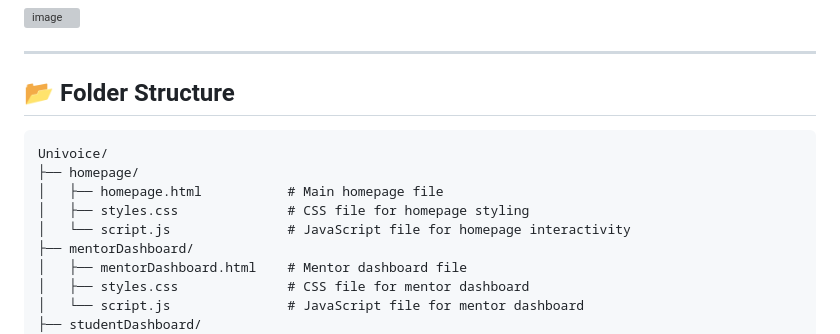
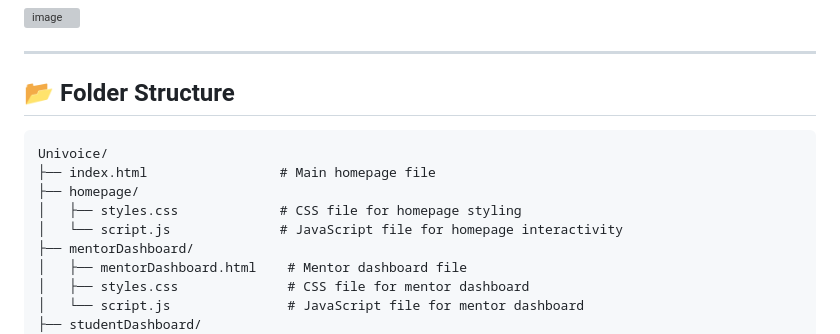
Before and after one commit to DhyeyShah23/Student-Ecounselling-Platform, a Markdown page: README.md, the part around the change. Drawn GitHub-style; grey boxes are pictures that could not be loaded.

````diff
--- a/README.md
+++ b/README.md
@@ -54,12 +54,12 @@ This prototype represents the first step in bringing this idea to life, showcasi
 ---
 
 ## 📂 **Folder Structure**
-```plaintext
+```
 Univoice/
+├── index.html                 # Main homepage file
 ├── homepage/
-│   ├── homepage.html           # Main homepage file
-│   ├── styles.css              # CSS file for homepage styling
-│   └── script.js               # JavaScript file for homepage interactivity
+│   ├── styles.css             # CSS file for homepage styling
+│   └── script.js              # JavaScript file for homepage interactivity
 ├── mentorDashboard/
 │   ├── mentorDashboard.html    # Mentor dashboard file
 │   ├── styles.css              # CSS file for mentor dashboard
````
